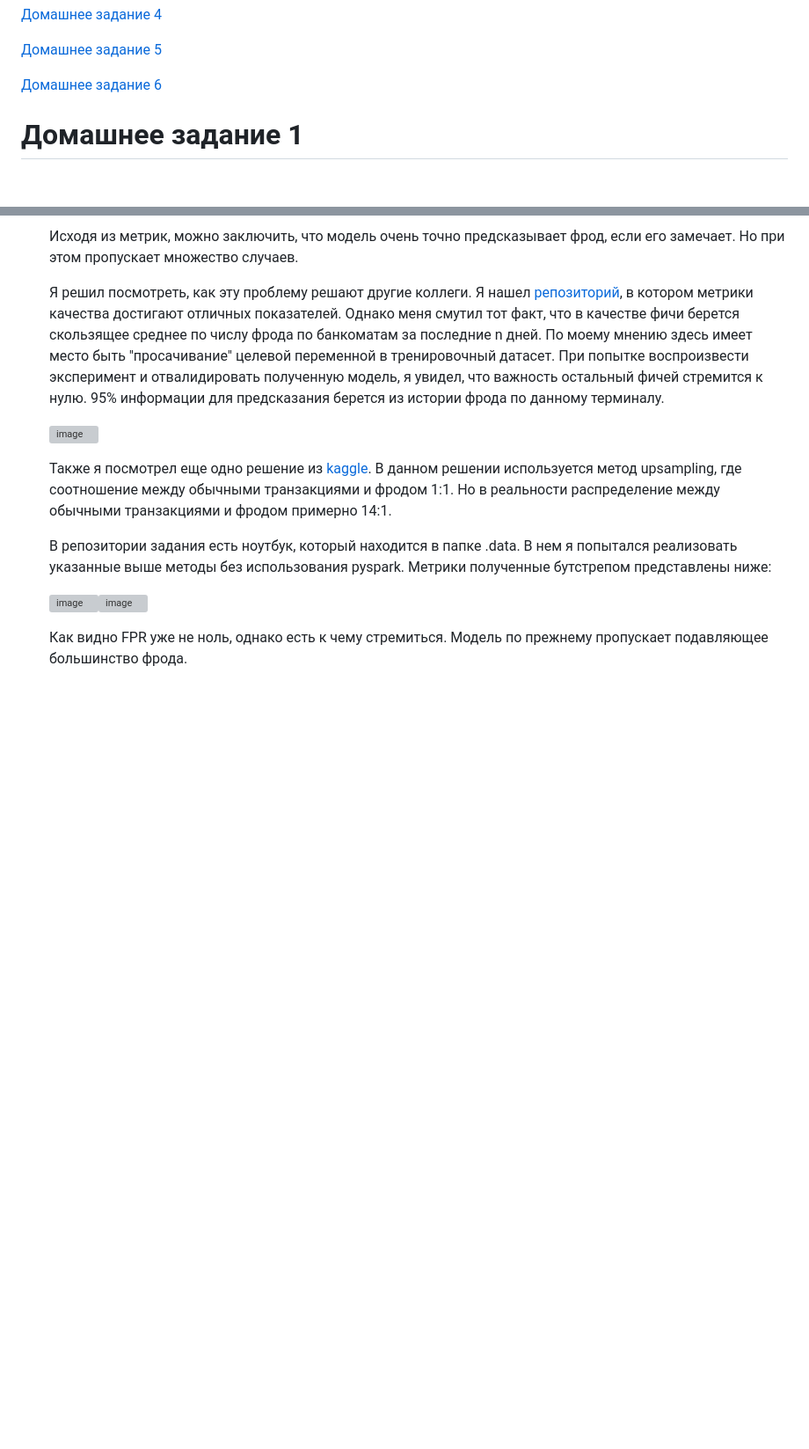
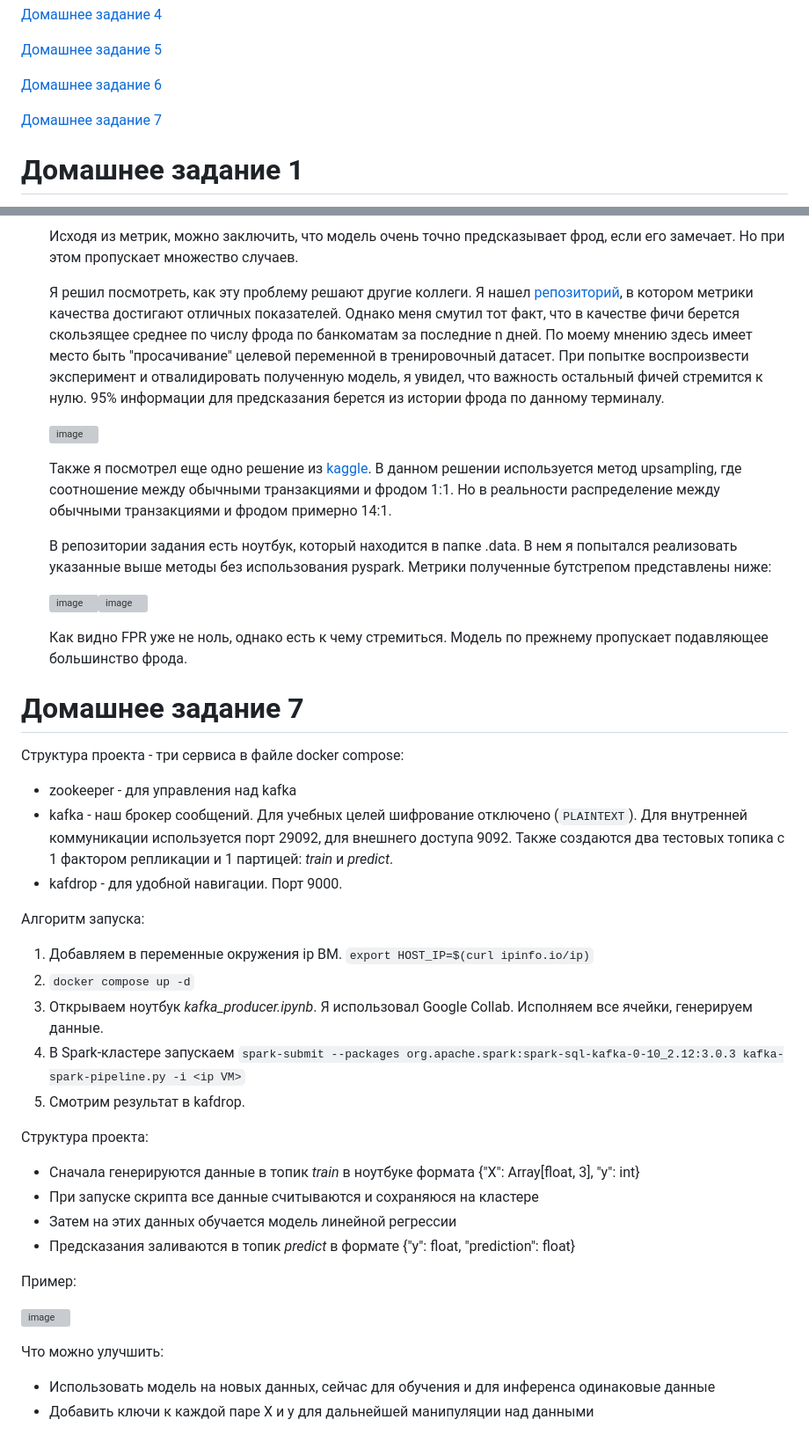
Before and after one commit to Adgius/otus-mlops-hw1, a Markdown page: README.md, 2 parts joined by grey strips. Shown: that part at 88% size. Drawn GitHub-style; blank space fills up the shorter version; grey boxes are pictures that could not be loaded.

```diff
--- a/README.md
+++ b/README.md
@@ -9,6 +9,9 @@
 [Домашнее задание 5](#домашнее-задание-5)
 
 [Домашнее задание 6](#домашнее-задание-6)
+
+[Домашнее задание 7](#домашнее-задание-7)
+
 
 # Домашнее задание 1
 
@@ -225,3 +228,32 @@ Airflow доступен на 8080 порту, MLflow на 5000.
   ![image](https://github.com/Adgius/otus-mlops-hw1/assets/78685114/82cde752-c6bf-46d0-9fff-d97f2d1ca7f2)![image](https://github.com/Adgius/otus-mlops-hw1/assets/78685114/2622bb85-0e1d-4ab2-bbc2-8eec8c922426)
 
   Как видно FPR уже не ноль, однако есть к чему стремиться. Модель по прежнему пропускает подавляющее большинство фрода.
+
+
+# Домашнее задание 7
+
+Структура проекта - три сервиса в файле docker compose:
+* zookeeper - для управления над kafka
+* kafka - наш брокер сообщений. Для учебных целей шифрование отключено (`PLAINTEXT`). Для внутренней коммуникации используется порт 29092, для внешнего доступа 9092. Также создаются два тестовых топика с 1 фактором репликации и 1 партицей: *train* и *predict*.
+* kafdrop - для удобной навигации. Порт 9000.
+
+Алгоритм запуска:
+1. Добавляем в переменные окружения ip ВМ. `export HOST_IP=$(curl ipinfo.io/ip)`
+2. `docker compose up -d`
+3. Открываем ноутбук *kafka_producer.ipynb*. Я использовал Google Collab. Исполняем все ячейки, генерируем данные.
+4. В Spark-кластере запускаем `spark-submit --packages org.apache.spark:spark-sql-kafka-0-10_2.12:3.0.3 kafka-spark-pipeline.py -i <ip VM>`
+5. Смотрим результат в kafdrop.
+
+Структура проекта:
+* Сначала генерируются данные в топик *train* в ноутбуке формата {"X": Array[float, 3], "y": int}
+* При запуске скрипта все данные считываются и сохраняюся на кластере
+* Затем на этих данных обучается модель линейной регрессии
+* Предсказания заливаются в топик *predict* в формате {"y": float, "prediction": float}
+
+Пример:
+
+![image](https://github.com/Adgius/otus-mlops-hw1/assets/78685114/30692197-dfc6-4edb-b356-8aadc49b596e)
+
+Что можно улучшить:
+* Использовать модель на новых данных, сейчас для обучения и для инференса одинаковые данные
+* Добавить ключи к каждой паре X и y для дальнейшей манипуляции над данными
```
